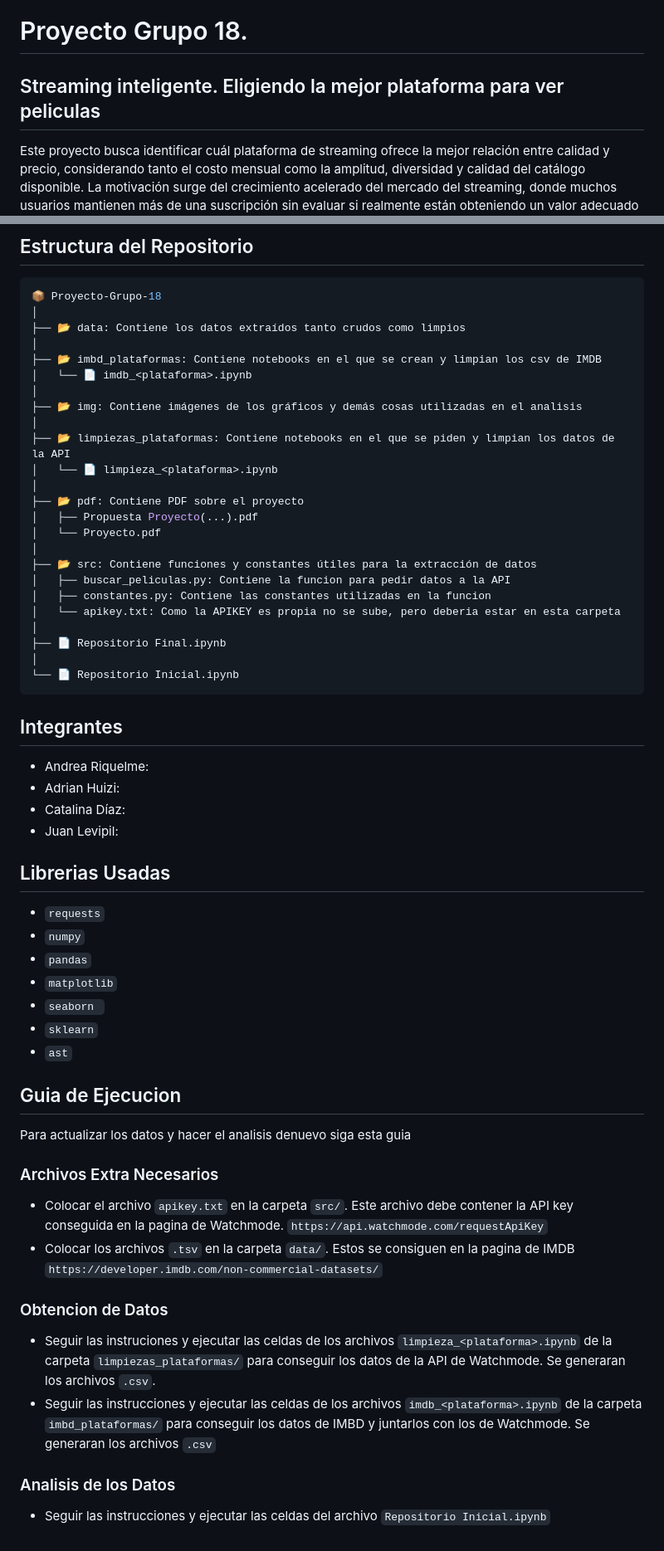
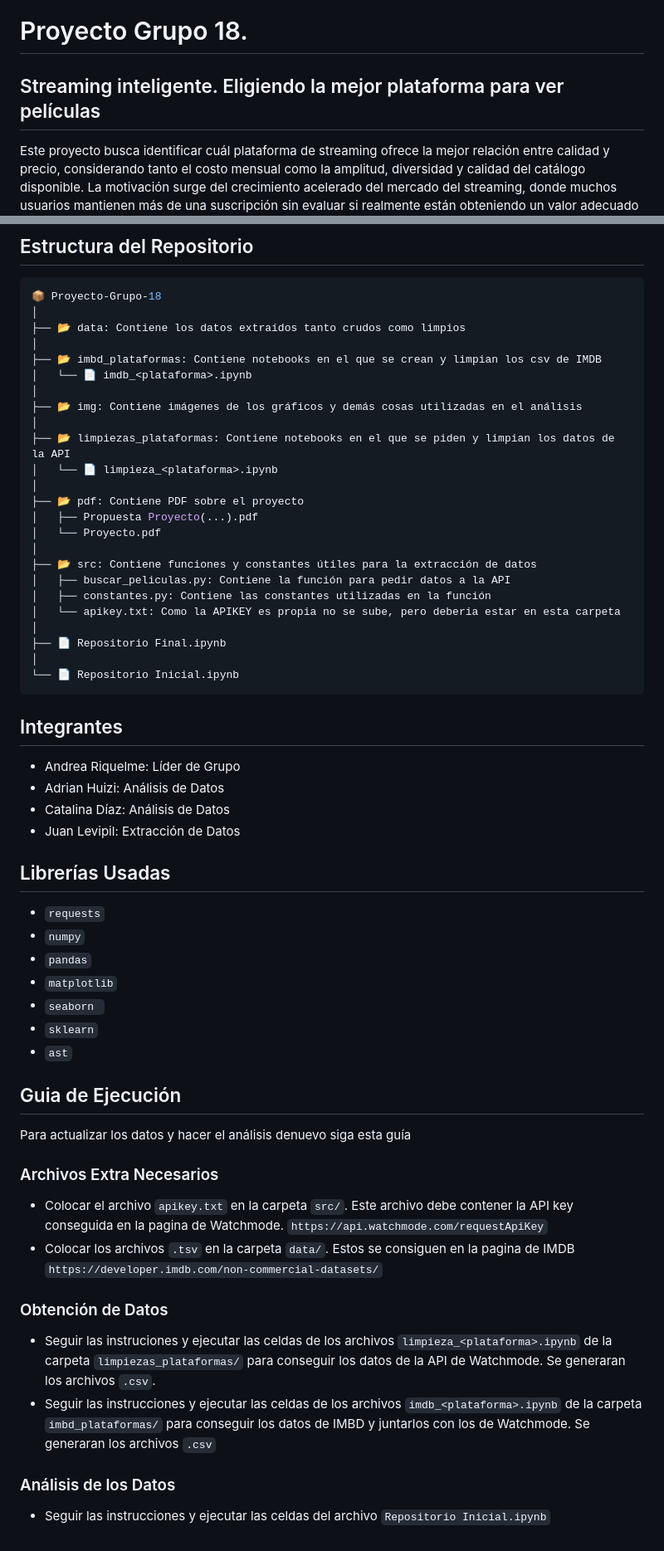
Before and after one commit to jlevipil/Proyecto-Grupo-18, a Markdown page: README.md, 2 parts joined by grey strips. Shown: that part at 83% size. GitHub-like rendering.

Commit message:
Actualización README

````diff
--- a/README.md
+++ b/README.md
@@ -1,5 +1,5 @@
 # Proyecto Grupo 18.
-## Streaming inteligente. Eligiendo la mejor plataforma para ver peliculas
+## Streaming inteligente. Eligiendo la mejor plataforma para ver películas
 Este proyecto busca identificar cuál plataforma de streaming ofrece la mejor relación entre calidad y precio, considerando tanto el costo mensual como la amplitud, diversidad y calidad del catálogo disponible. La motivación surge del crecimiento acelerado del mercado del streaming, donde muchos usuarios mantienen más de una suscripción sin evaluar si realmente están obteniendo un valor adecuado por su gasto. Dado que gran parte del contenido se repite entre servicios y que la oferta total puede ser difícil de comparar, este análisis pretende entregar una visión clara y basada en datos para facilitar una decisión informada.
 
 Para ello, se recopilaron datos desde Watchmode API y los IMDb Non-Commercial Datasets, integrando información sobre títulos, géneros, años de estreno, ratings, directores, actores y disponibilidad en distintas plataformas.
@@ -15,7 +15,7 @@ Este proyecto está dirigido a usuarios de servicios de streaming, familias y pe
 ├── 📂 imbd_plataformas: Contiene notebooks en el que se crean y limpian los csv de IMDB
 │   └── 📄 imdb_<plataforma>.ipynb
 │
-├── 📂 img: Contiene imágenes de los gráficos y demás cosas utilizadas en el analisis
+├── 📂 img: Contiene imágenes de los gráficos y demás cosas utilizadas en el análisis
 │
 ├── 📂 limpiezas_plataformas: Contiene notebooks en el que se piden y limpian los datos de la API
 │   └── 📄 limpieza_<plataforma>.ipynb
@@ -25,8 +25,8 @@ Este proyecto está dirigido a usuarios de servicios de streaming, familias y pe
 │   └── Proyecto.pdf
 │
 ├── 📂 src: Contiene funciones y constantes útiles para la extracción de datos
-│   ├── buscar_peliculas.py: Contiene la funcion para pedir datos a la API
-│   ├── constantes.py: Contiene las constantes utilizadas en la funcion
+│   ├── buscar_peliculas.py: Contiene la función para pedir datos a la API
+│   ├── constantes.py: Contiene las constantes utilizadas en la función
 │   └── apikey.txt: Como la APIKEY es propia no se sube, pero deberia estar en esta carpeta
 │
 ├── 📄 Repositorio Final.ipynb
@@ -35,12 +35,12 @@ Este proyecto está dirigido a usuarios de servicios de streaming, familias y pe
 ```
 
 ## Integrantes
-- Andrea Riquelme:
-- Adrian Huizi:
-- Catalina Díaz:
-- Juan Levipil:
+- Andrea Riquelme: Líder de Grupo
+- Adrian Huizi: Análisis de Datos
+- Catalina Díaz: Análisis de Datos
+- Juan Levipil: Extracción de Datos
 
-## Librerias Usadas
+## Librerías Usadas
 - `requests`
 - `numpy`
 - `pandas`
@@ -49,13 +49,13 @@ Este proyecto está dirigido a usuarios de servicios de streaming, familias y pe
 - `sklearn`
 - `ast`
 
-## Guia de Ejecucion
-Para actualizar los datos y hacer el analisis denuevo siga esta guia
+## Guia de Ejecución
+Para actualizar los datos y hacer el análisis denuevo siga esta guía
 ### Archivos Extra Necesarios
 - Colocar el archivo `apikey.txt` en la carpeta `src/`. Este archivo debe contener la API key conseguida en la pagina de Watchmode. `https://api.watchmode.com/requestApiKey`
 - Colocar los archivos `.tsv` en la carpeta `data/`. Estos se consiguen en la pagina de IMDB `https://developer.imdb.com/non-commercial-datasets/`
-### Obtencion de Datos
+### Obtención de Datos
 - Seguir las instruciones y ejecutar las celdas de los archivos `limpieza_<plataforma>.ipynb` de la carpeta `limpiezas_plataformas/` para conseguir los datos de la API de Watchmode. Se generaran los archivos `.csv`.
 - Seguir las instrucciones y ejecutar las celdas de los archivos `imdb_<plataforma>.ipynb` de la carpeta `imbd_plataformas/` para conseguir los datos de IMBD y juntarlos con los de Watchmode. Se generaran los archivos `.csv`
-### Analisis de los Datos
+### Análisis de los Datos
 - Seguir las instrucciones y ejecutar las celdas del archivo `Repositorio Inicial.ipynb`
````
